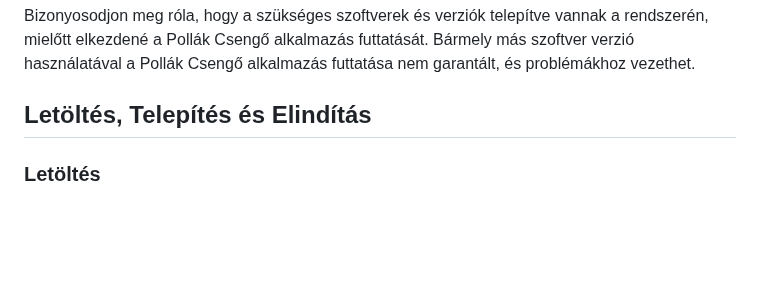
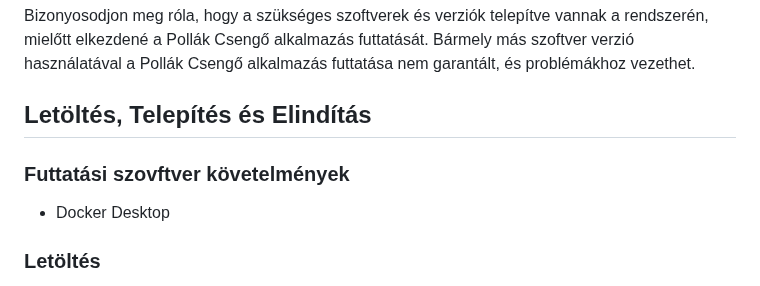
Before and after one commit to TGyAkos/csengo-ts, a Markdown page: docs/felhasznaloi.md, the part around the change. Rendered like a GitHub page; blank space fills up the shorter version.

```diff
--- a/docs/felhasznaloi.md
+++ b/docs/felhasznaloi.md
@@ -125,6 +125,10 @@ Bizonyosodjon meg róla, hogy a szükséges szoftverek és verziók telepítve v
 Bármely más szoftver verzió használatával a Pollák Csengő alkalmazás futtatása nem garantált, és problémákhoz vezethet.
 
 ## Letöltés, Telepítés és Elindítás
+
+### Futtatási szovftver követelmények
+
+- Docker Desktop
 
 ### Letöltés
 
```
